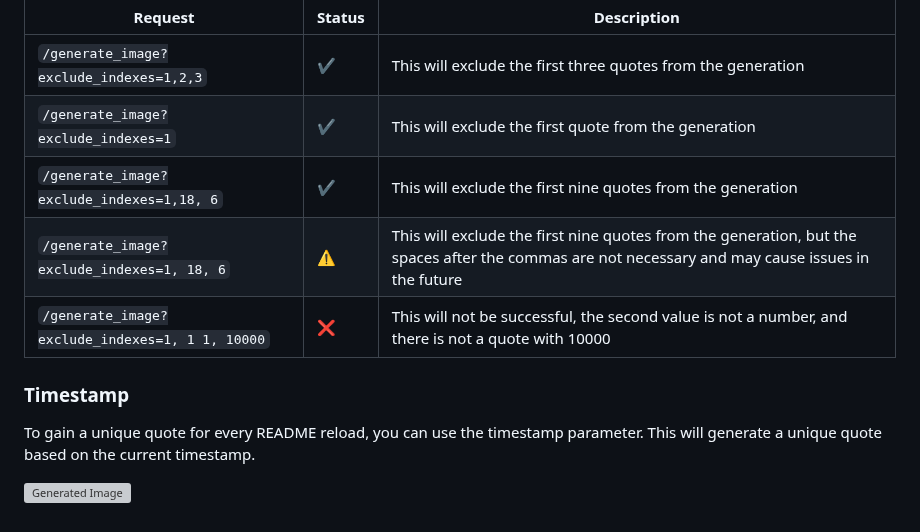
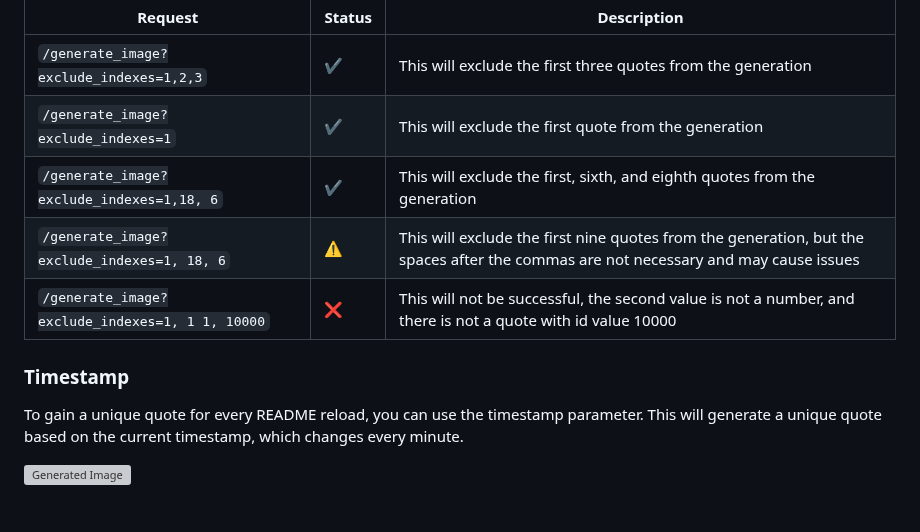
Before and after one commit to markstanl/github-readme-philosophical-quotes, a Markdown page: README.md, the part around the change. Drawn GitHub-style; grey boxes are pictures that could not be loaded.

```diff
--- a/README.md
+++ b/README.md
@@ -121,12 +121,12 @@ To use this, find the id values of the quotes you wish to exclude, and put them
 |-------------------------------------------------|--------------------|---------------------------------------------------------------------------------------------------------------------------------------------------|
 | `/generate_image?exclude_indexes=1,2,3`         | :heavy_check_mark: | This will exclude the first three quotes from the generation                                                                                      |
 | `/generate_image?exclude_indexes=1`             | :heavy_check_mark: | This will exclude the first quote from the generation                                                                                             |
-| `/generate_image?exclude_indexes=1,18, 6`       | :heavy_check_mark: | This will exclude the first nine quotes from the generation                                                                                       |
-| `/generate_image?exclude_indexes=1, 18, 6`      | :warning:          | This will exclude the first nine quotes from the generation, but the spaces after the commas are not necessary and may cause issues in the future |
-| `/generate_image?exclude_indexes=1, 1 1, 10000` | :x:                | This will not be successful, the second value is not a number, and there is not a quote with 10000                                                |
+| `/generate_image?exclude_indexes=1,18, 6`       | :heavy_check_mark: | This will exclude the first, sixth, and eighth quotes from the generation                                                                         |
+| `/generate_image?exclude_indexes=1, 18, 6`      | :warning:          | This will exclude the first nine quotes from the generation, but the spaces after the commas are not necessary and may cause issues               |
+| `/generate_image?exclude_indexes=1, 1 1, 10000` | :x:                | This will not be successful, the second value is not a number, and there is not a quote with id value 10000                                       |
 
 
 ### Timestamp
-To gain a unique quote for every README reload, you can use the timestamp parameter. This will generate a unique quote based on the current timestamp.
+To gain a unique quote for every README reload, you can use the timestamp parameter. This will generate a unique quote based on the current timestamp, which changes every minute.
 
 ![Generated Image](http://147.182.254.93:8080/generate_image?theme=merko&timestamp=%3Ccurrent_timestamp%3E&quote=%22One%20must%20imagine%20Sisyphus%20happy.%22)
```
